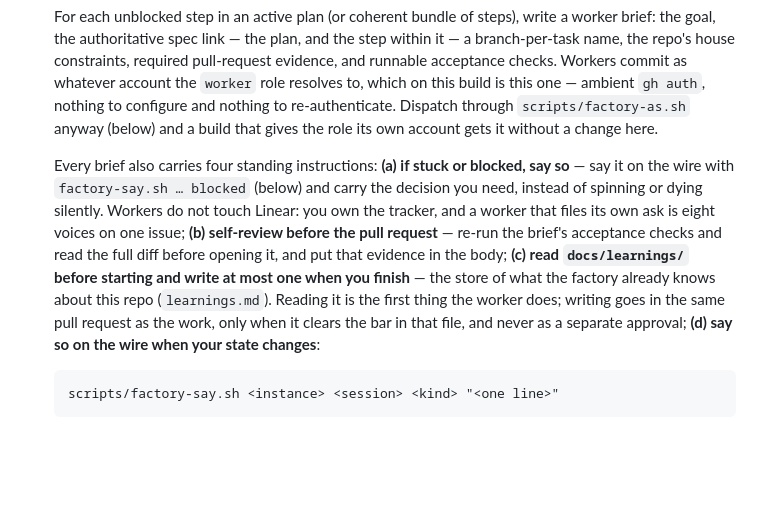
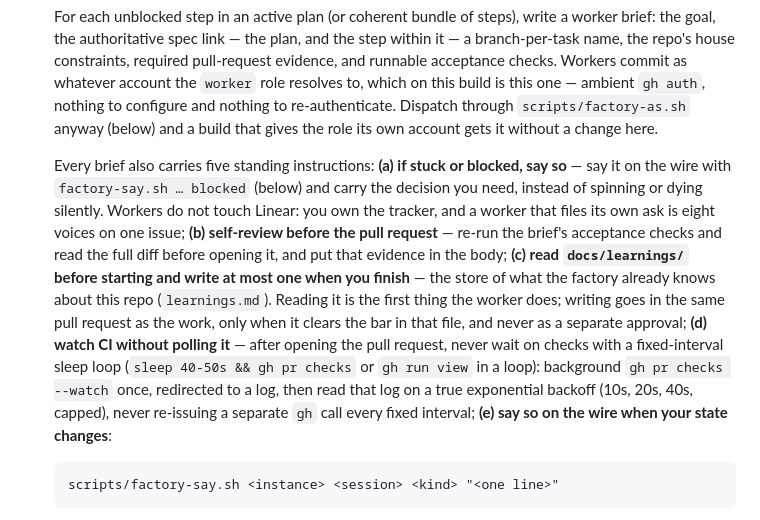
Before and after one commit to hev/factory, a Markdown page: contracts/factory-loop.md, the part around the change. GitHub-like rendering; blank space fills up the shorter version.

Commit message:
contracts: forbid fixed-interval CI polling in worker briefs
Backed by board #21 and repeated 2026-09-07 in worker-lyr sessions on
PR #560 (6.5x turns/12.5x duration) and PR #553 (12.5x+ duration,
~90+ turns): workers burn most of an hour in a fixed-interval
sleep+gh-pr-checks loop waiting on CI. Add a standing worker
instruction to background 'gh pr checks --watch' once and poll the
log on true exponential backoff instead.

````diff
--- a/contracts/factory-loop.md
+++ b/contracts/factory-loop.md
@@ -278,7 +278,7 @@ as a 403, which is a better place for it to live than your good intentions.
    re-authenticate. Dispatch through `scripts/factory-as.sh` anyway (below) and
    a build that gives the role its own account gets it without a change here.
 
-   Every brief also carries four standing instructions:
+   Every brief also carries five standing instructions:
    **(a) if stuck or blocked, say so** — say it on the wire with
    `factory-say.sh … blocked` (below) and carry the decision you need, instead
    of spinning or dying silently. Workers do not touch Linear: you own the
@@ -289,8 +289,13 @@ as a 403, which is a better place for it to live than your good intentions.
    the store of what the factory already knows about this repo
    (`learnings.md`). Reading it is the first thing the worker does;
    writing goes in the same pull request as the work, only when it clears the
-   bar in that file, and never as a separate approval; **(d) say so on the
-   wire when your state changes**:
+   bar in that file, and never as a separate approval; **(d) watch CI without
+   polling it** — after opening the pull request, never wait on checks with a
+   fixed-interval sleep loop (`sleep 40-50s && gh pr checks` or `gh run view`
+   in a loop): background `gh pr checks --watch` once, redirected to a log,
+   then read that log on a true exponential backoff (10s, 20s, 40s, capped),
+   never re-issuing a separate `gh` call every fixed interval; **(e) say so on
+   the wire when your state changes**:
 
    ```
    scripts/factory-say.sh <instance> <session> <kind> "<one line>"
````
